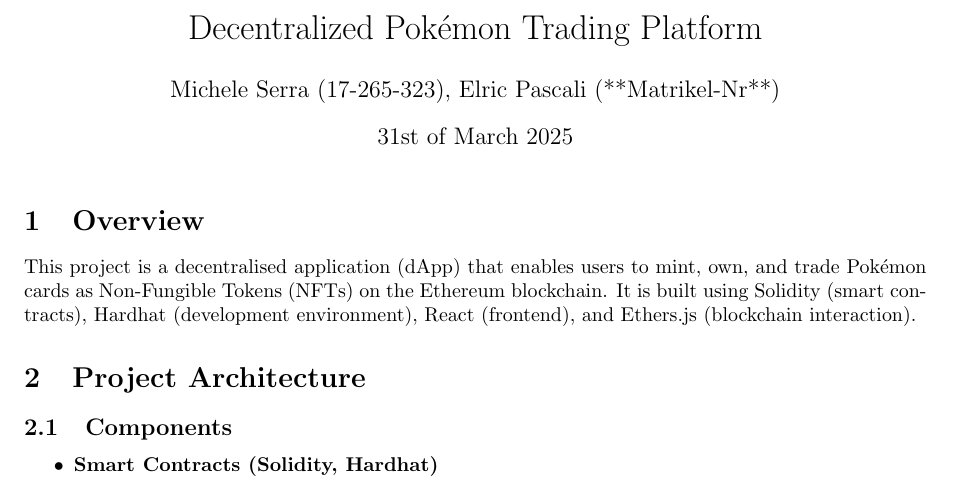
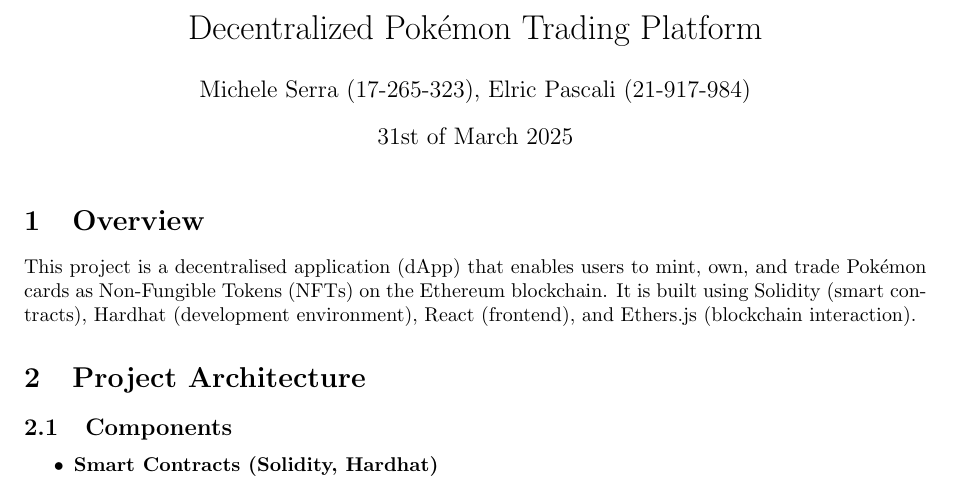
Before and after one commit to obios-serra/defi_pokemon, a LaTeX document (defi_pokemon.tex): part of page 1 of 4, cut so that both start at the same text. Compiled offline with pdfLaTeX.

Commit message:
Update defi_pokemon.tex

```diff
--- a/defi_pokemon.tex
+++ b/defi_pokemon.tex
@@ -6,7 +6,7 @@
 \usepackage{xcolor}
 
 \title{Decentralized Pokémon Trading Platform}
-\author{Michele Serra (17-265-323), Elric Pascali (**Matrikel-Nr**)}
+\author{Michele Serra (17-265-323), Elric Pascali (21-917-984)}
 \date{31st of March 2025}
 
 \lstset{
```
